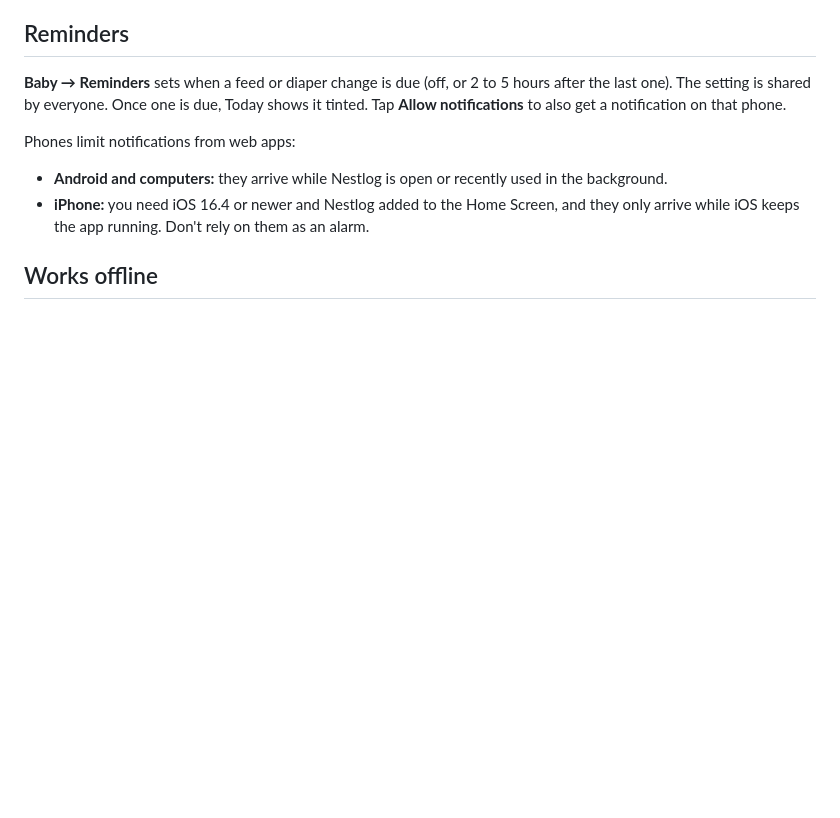
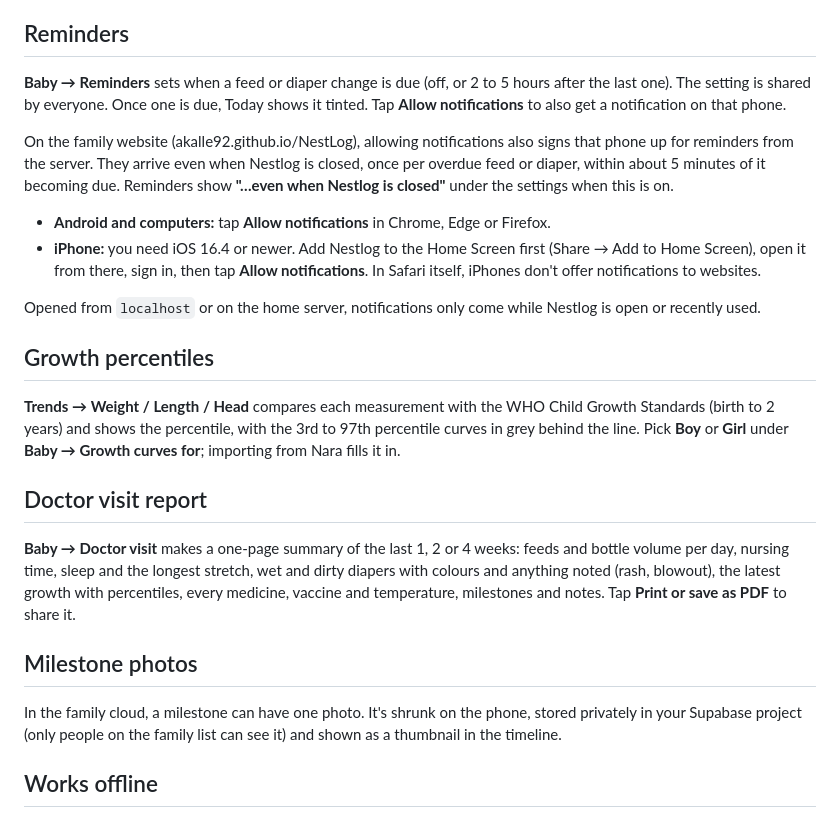
Before and after one commit to Akalle92/NestLog, a Markdown page: README.md, the part around the change. Rendered like a GitHub page; blank space fills up the shorter version.

Commit message:
Document push reminders, growth percentiles, doctor report and photos
Co-Authored-By: Claude Opus 5.5 <noreply@anthropic.com>
Claude-Session: https://claude.ai/code/session_01Lj6ezpcTWavohsZM597AdC

```diff
--- a/README.md
+++ b/README.md
@@ -37,9 +37,23 @@ The preview shows what will be added before anything is saved. Importing the sam
 
 **Baby → Reminders** sets when a feed or diaper change is due (off, or 2 to 5 hours after the last one). The setting is shared by everyone. Once one is due, Today shows it tinted. Tap **Allow notifications** to also get a notification on that phone.
 
-Phones limit notifications from web apps:
-- **Android and computers:** they arrive while Nestlog is open or recently used in the background.
-- **iPhone:** you need iOS 16.4 or newer and Nestlog added to the Home Screen, and they only arrive while iOS keeps the app running. Don't rely on them as an alarm.
+On the family website (akalle92.github.io/NestLog), allowing notifications also signs that phone up for reminders from the server. They arrive even when Nestlog is closed, once per overdue feed or diaper, within about 5 minutes of it becoming due. Reminders show **"…even when Nestlog is closed"** under the settings when this is on.
+- **Android and computers:** tap **Allow notifications** in Chrome, Edge or Firefox.
+- **iPhone:** you need iOS 16.4 or newer. Add Nestlog to the Home Screen first (Share → Add to Home Screen), open it from there, sign in, then tap **Allow notifications**. In Safari itself, iPhones don't offer notifications to websites.
+
+Opened from `localhost` or on the home server, notifications only come while Nestlog is open or recently used.
+
+## Growth percentiles
+
+**Trends → Weight / Length / Head** compares each measurement with the WHO Child Growth Standards (birth to 2 years) and shows the percentile, with the 3rd to 97th percentile curves in grey behind the line. Pick **Boy** or **Girl** under **Baby → Growth curves for**; importing from Nara fills it in.
+
+## Doctor visit report
+
+**Baby → Doctor visit** makes a one-page summary of the last 1, 2 or 4 weeks: feeds and bottle volume per day, nursing time, sleep and the longest stretch, wet and dirty diapers with colours and anything noted (rash, blowout), the latest growth with percentiles, every medicine, vaccine and temperature, milestones and notes. Tap **Print or save as PDF** to share it.
+
+## Milestone photos
+
+In the family cloud, a milestone can have one photo. It's shrunk on the phone, stored privately in your Supabase project (only people on the family list can see it) and shown as a thumbnail in the timeline.
 
 ## Works offline
 
```
Also changed, not shown: CLAUDE.md (+12 -8 lines).
